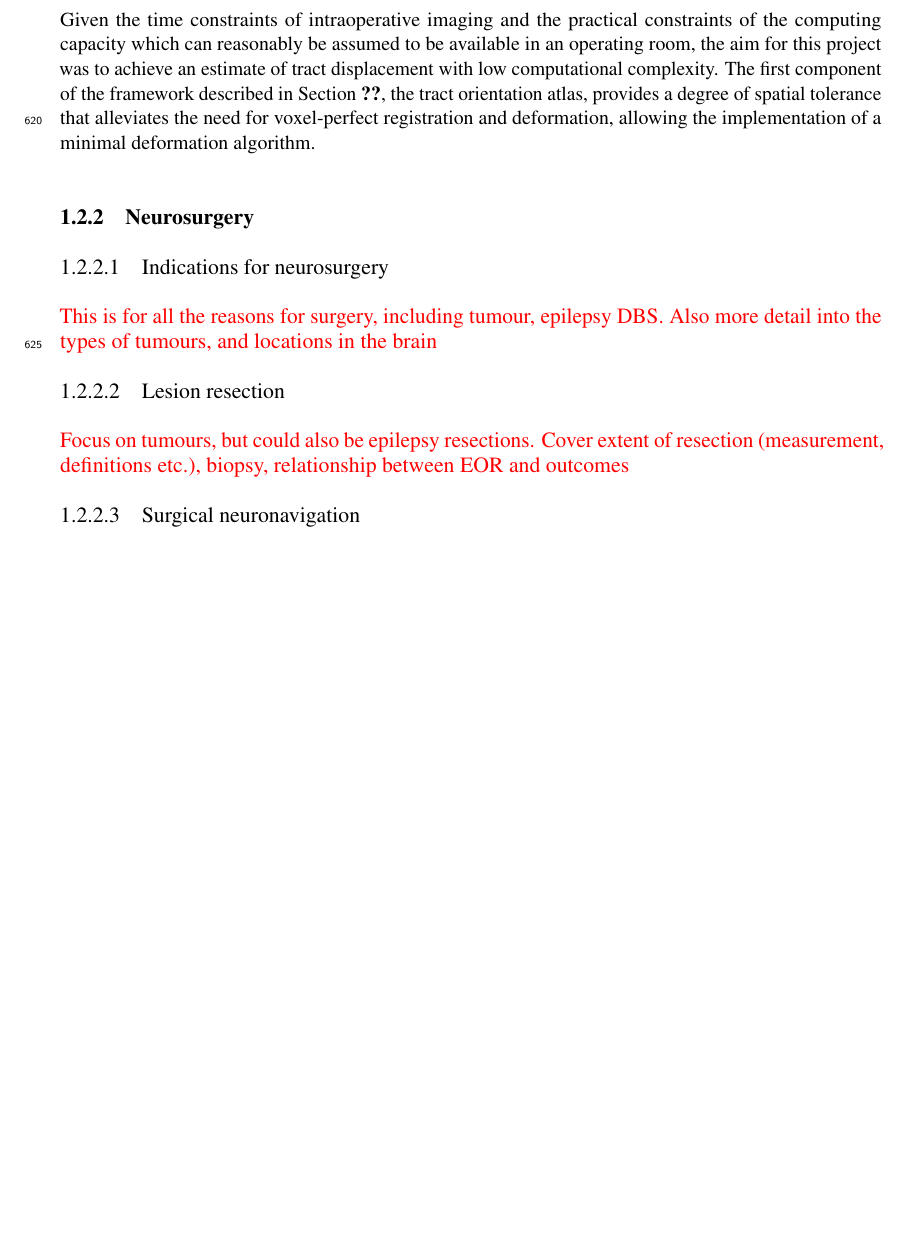
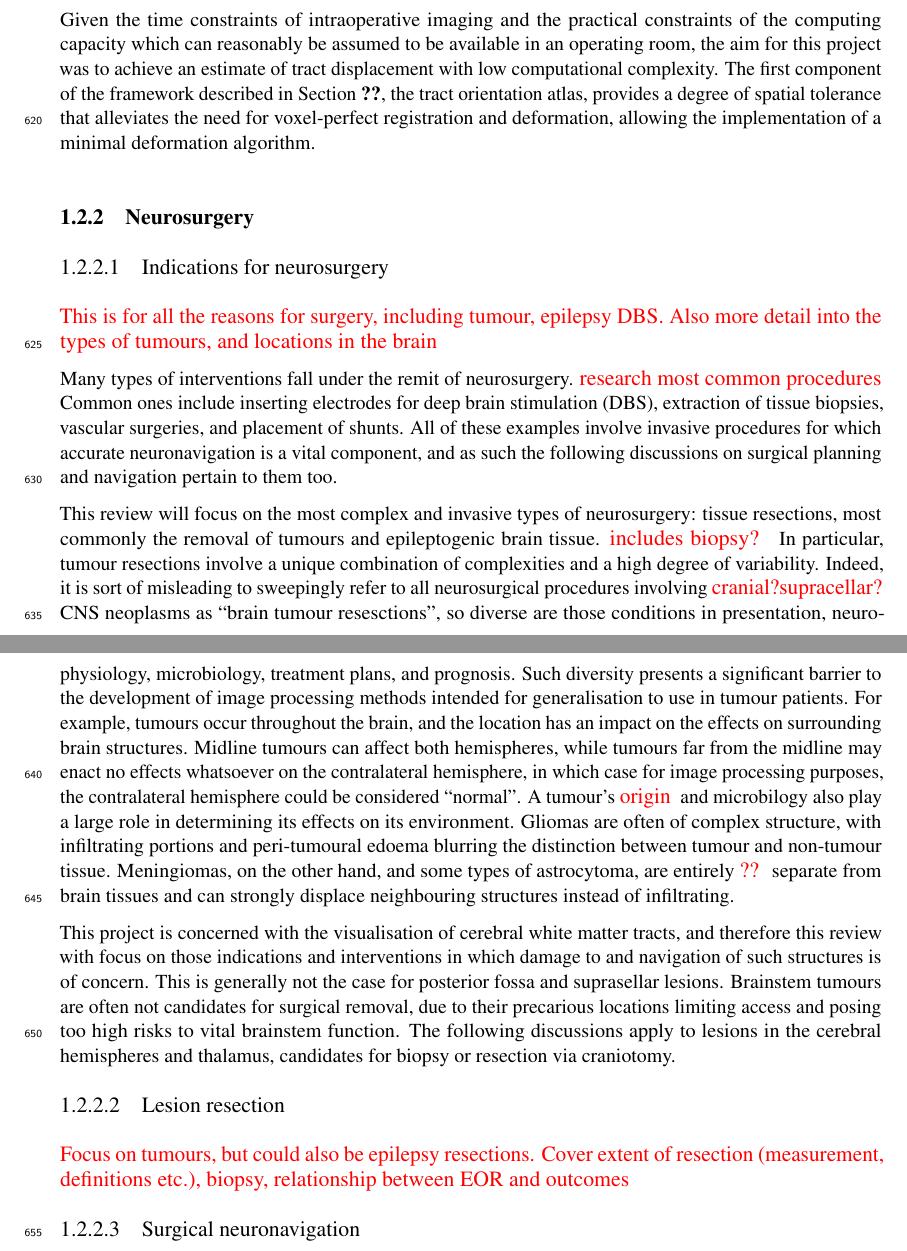
Before and after one commit to fionaEyoung/Thesis, a LaTeX thesis (src/Main.tex, which reads src/Introduction/LitReview.tex, src/setup/AcronymsAndGlossary.tex): part of page 19 of 21 before the commit and two parts of pages 19 and 20 of 22 after it, the two joined at a grey line, cut so that both start at the same text, the shorter picture padded with empty space. Compiled offline with pdfLaTeX.

Commit message:
📝 Neurosurgery: draft of introduction to scope

```diff
--- a/src/Introduction/LitReview.tex
+++ b/src/Introduction/LitReview.tex
@@ -169,6 +169,26 @@ The first component of the framework described in Section \ref{sec:progress}, th
 \note{This is for all the reasons for surgery, including tumour, epilepsy DBS.
 Also more detail into the types of tumours, and locations in the brain}
 
+Many types of interventions fall under the remit of neurosurgery.
+\note{research most common procedures}
+Common ones include inserting electrodes for \gls{dbs}, extraction of tissue biopsies, vascular surgeries, and placement of shunts.
+All of these examples involve invasive procedures for which accurate neuronavigation is a vital component, and as such the following discussions on surgical planning and navigation pertain to them too.
+
+This review will focus on the most complex and invasive types of neurosurgery: tissue resections, most commonly the removal of tumours and epileptogenic brain tissue. \note{includes biopsy?}
+In particular, tumour resections involve a unique combination of complexities and a high degree of variability.
+Indeed, it is sort of misleading to sweepingly refer to all neurosurgical procedures involving \note{cranial?supracellar?} \gls{cns} neoplasms as ``brain tumour resesctions", so diverse are those conditions in presentation, neurophysiology, microbiology, treatment plans, and prognosis.
+Such diversity presents a significant barrier to the development of image processing methods intended for generalisation to use in tumour patients.
+For example, tumours occur throughout the brain, and the location has an impact on the effects on surrounding brain structures.
+Midline tumours can affect both hemispheres, while tumours far from the midline may enact no effects whatsoever on the contralateral hemisphere, in which case for image processing purposes, the contralateral hemisphere could be considered ``normal".
+A tumour's \note{origin} and microbilogy also play a large role in determining its effects on its environment.
+Gliomas are often of complex structure, with infiltrating portions and peri-tumoural edoema blurring the distinction between tumour and non-tumour tissue.
+Meningiomas, on the other hand, and some types of astrocytoma, are entirely \note{??} separate from brain tissues and can strongly displace neighbouring structures instead of infiltrating.
+
+This project is concerned with the visualisation of cerebral white matter tracts, and therefore this review with focus on those indications and interventions in which damage to and navigation of such structures is of concern.
+This is generally not the case for posterior fossa and suprasellar lesions.
+Brainstem tumours are often not candidates for surgical removal, due to their precarious locations limiting access and posing too high risks to vital brainstem function.
+The following discussions apply to lesions in the cerebral hemispheres and thalamus, candidates for biopsy or resection via craniotomy.
+
 \subsubsection{Lesion resection}
 
 \note{Focus on tumours, but could also be epilepsy resections.
--- a/src/setup/AcronymsAndGlossary.tex
+++ b/src/setup/AcronymsAndGlossary.tex
@@ -49,6 +49,9 @@
 \newacronym{ec}{EC}{external capsule}
 \newacronym{slf}{SLF}{superior longitudinal fasciculus}
 \newacronym{sfof}{SFOF}{superior fronto-occipital fasciculus}
+%% Neurosurgery
+\newacronym{dbs}{DBS}{deep brain stimulation}
+\newacronym{eor}{EOR}{extent of resection}
 %% Other
 \newacronym{hcp}{HCP}{human connectome project}
 \newacronym{dice}{DSC}{Dice similarity coefficient}
```
